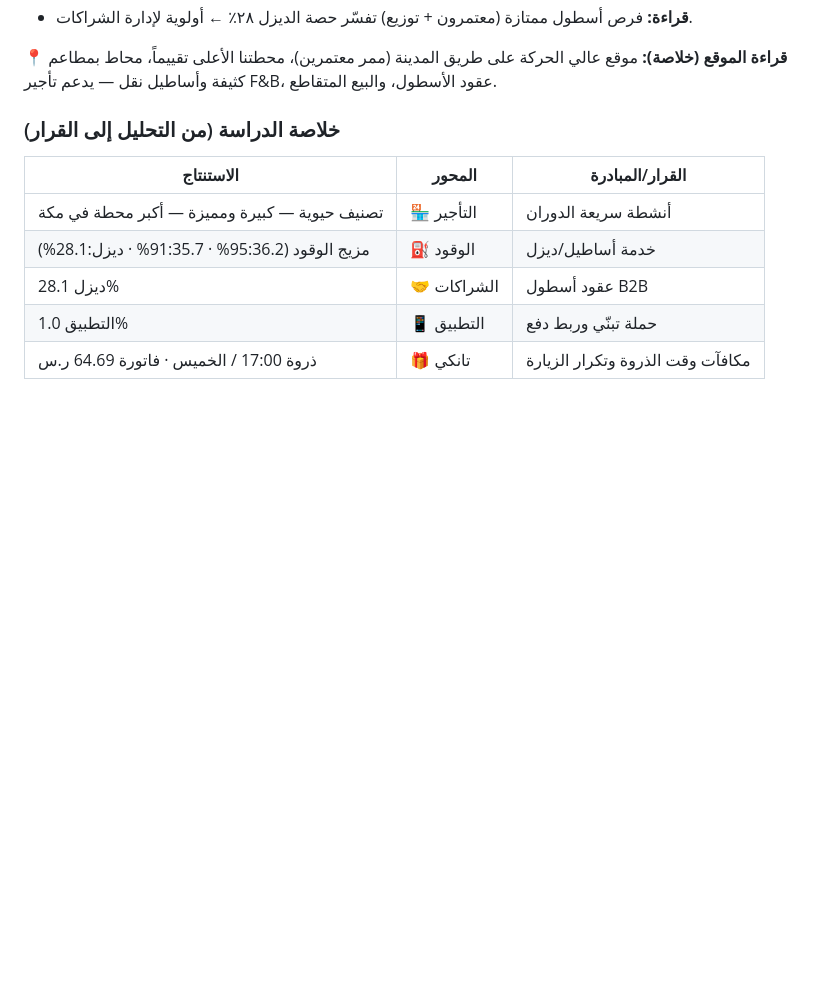
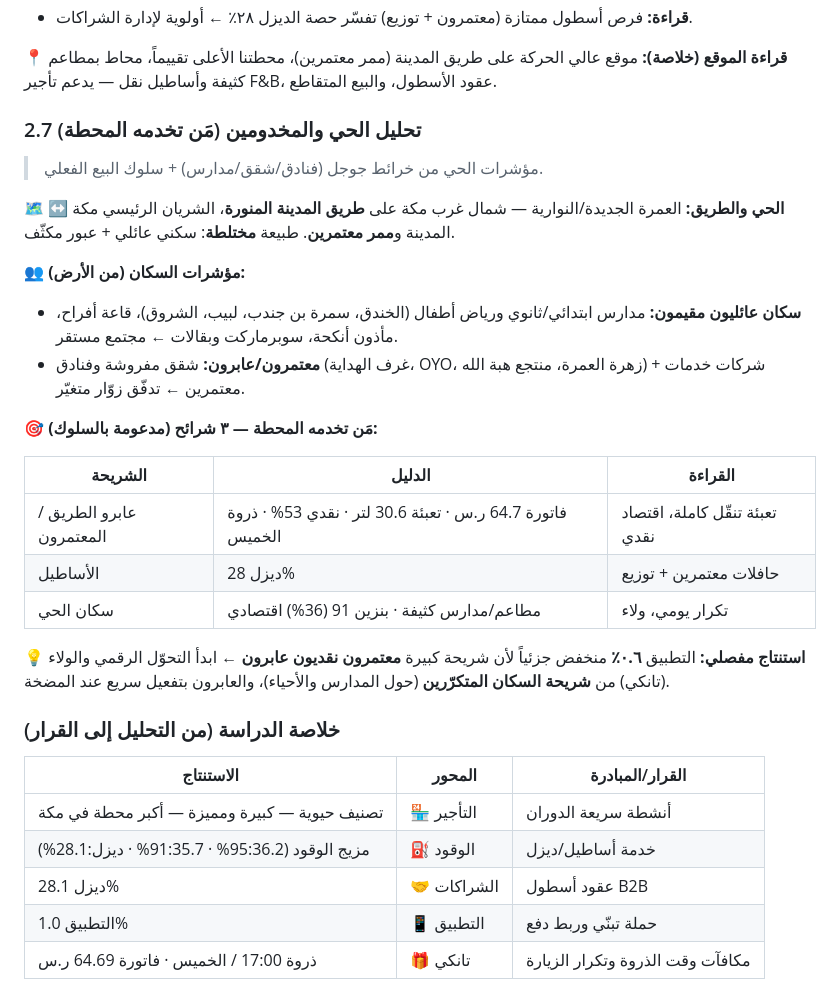
Before and after one commit to darbstations/khadija, a Markdown page: outlets/MK007-العمرة-الجديدة.md, the part around the change. Rendered like a GitHub page; blank space fills up the shorter version.

Commit message:
تحليل الحي والمخدومين لـ MK007
- تحليل الحي/الطريق/السكان من مؤشرات خرائط جوجل + سلوك البيع
- تحديد 3 شرائح مخدومة: عابرون/معتمرون، أساطيل، سكان الحي
- استنتاج: بدء التحول الرقمي والولاء من شريحة السكان المتكررين

Co-Authored-By: Claude Opus 4.8 <noreply@anthropic.com>
Claude-Session: https://claude.ai/code/session_01VznLw2EiyBtgdsaViGrNMr

```diff
--- a/outlets/MK007-العمرة-الجديدة.md
+++ b/outlets/MK007-العمرة-الجديدة.md
@@ -69,6 +69,32 @@
 - **قراءة:** فرص أسطول ممتازة (معتمرون + توزيع) تفسّر حصة الديزل ٢٨٪ ← أولوية لإدارة الشراكات.
 
 **📍 قراءة الموقع (خلاصة):** موقع عالي الحركة على طريق المدينة (ممر معتمرين)، محطتنا الأعلى تقييماً، محاط بمطاعم كثيفة وأساطيل نقل — يدعم تأجير F&B، عقود الأسطول، والبيع المتقاطع.
+
+### 2.7 تحليل الحي والمخدومين (مَن تخدمه المحطة)
+
+> مؤشرات الحي من خرائط جوجل (فنادق/شقق/مدارس) + سلوك البيع الفعلي.
+
+**🗺️ الحي والطريق:** العمرة الجديدة/النوارية — شمال غرب مكة على **طريق المدينة
+المنورة**، الشريان الرئيسي مكة ↔ المدينة و**ممر معتمرين**. طبيعة **مختلطة**:
+سكني عائلي + عبور مكثّف.
+
+**👥 مؤشرات السكان (من الأرض):**
+- **سكان عائليون مقيمون:** مدارس ابتدائي/ثانوي ورياض أطفال (الخندق، سمرة بن
+  جندب، لبيب، الشروق)، قاعة أفراح، مأذون أنكحة، سوبرماركت وبقالات ← مجتمع مستقر.
+- **معتمرون/عابرون:** شقق مفروشة وفنادق (غرف الهداية، OYO، زهرة العمرة، منتجع
+  هبة الله) + شركات خدمات معتمرين ← تدفّق زوّار متغيّر.
+
+**🎯 مَن تخدمه المحطة — ٣ شرائح (مدعومة بالسلوك):**
+
+| الشريحة | الدليل | القراءة |
+|---------|--------|---------|
+| عابرو الطريق / المعتمرون | فاتورة 64.7 ر.س · تعبئة 30.6 لتر · نقدي 53% · ذروة الخميس | تعبئة تنقّل كاملة، اقتصاد نقدي |
+| الأساطيل | ديزل 28% | حافلات معتمرين + توزيع |
+| سكان الحي | مطاعم/مدارس كثيفة · بنزين 91 (36%) اقتصادي | تكرار يومي، ولاء |
+
+**💡 استنتاج مفصلي:** التطبيق **٠.٦٪** منخفض جزئياً لأن شريحة كبيرة **معتمرون
+نقديون عابرون** ← ابدأ التحوّل الرقمي والولاء (تانكي) من **شريحة السكان
+المتكرّرين** (حول المدارس والأحياء)، والعابرون بتفعيل سريع عند المضخة.
 
 ### خلاصة الدراسة (من التحليل إلى القرار)
 | الاستنتاج | المحور | القرار/المبادرة |
```
